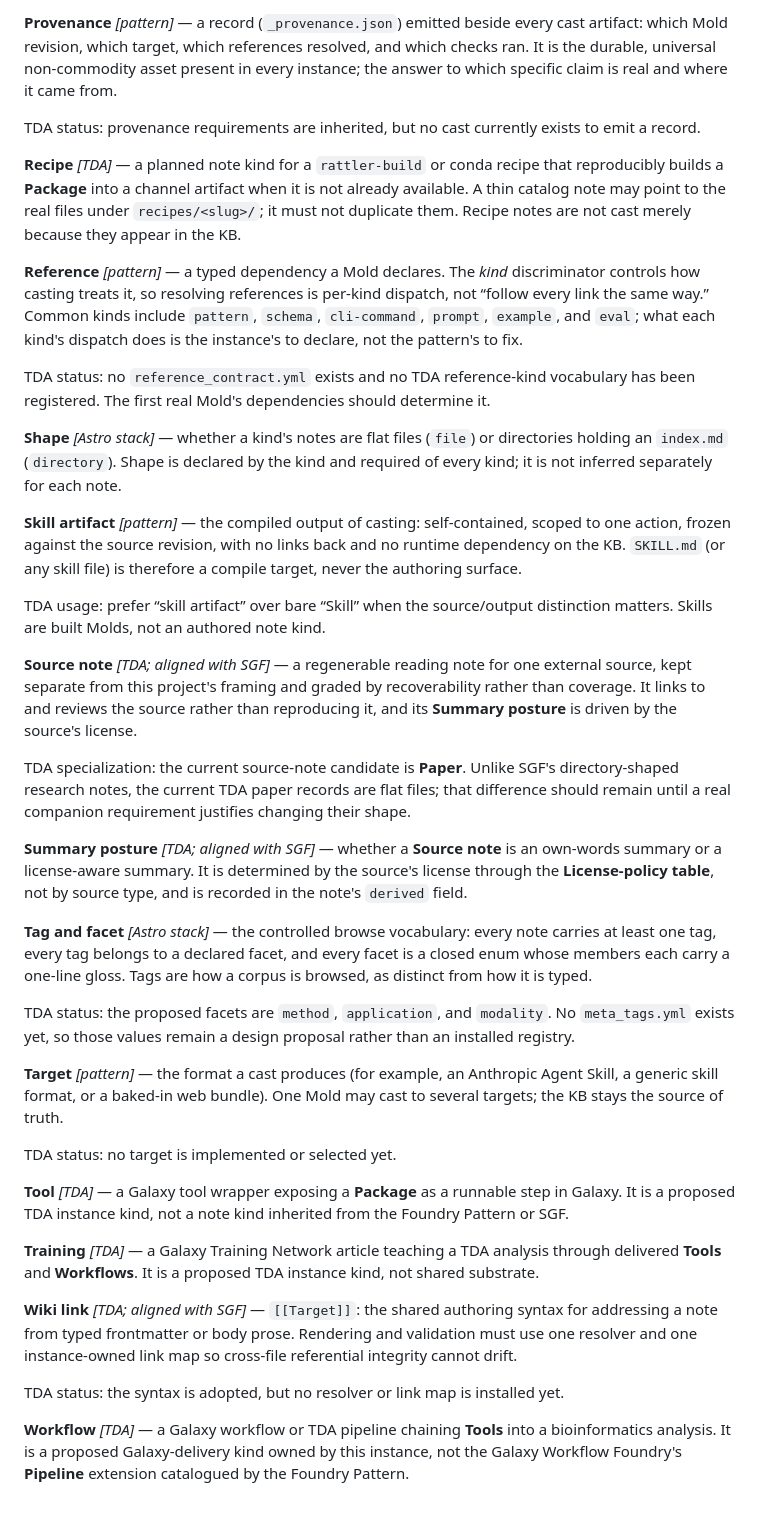
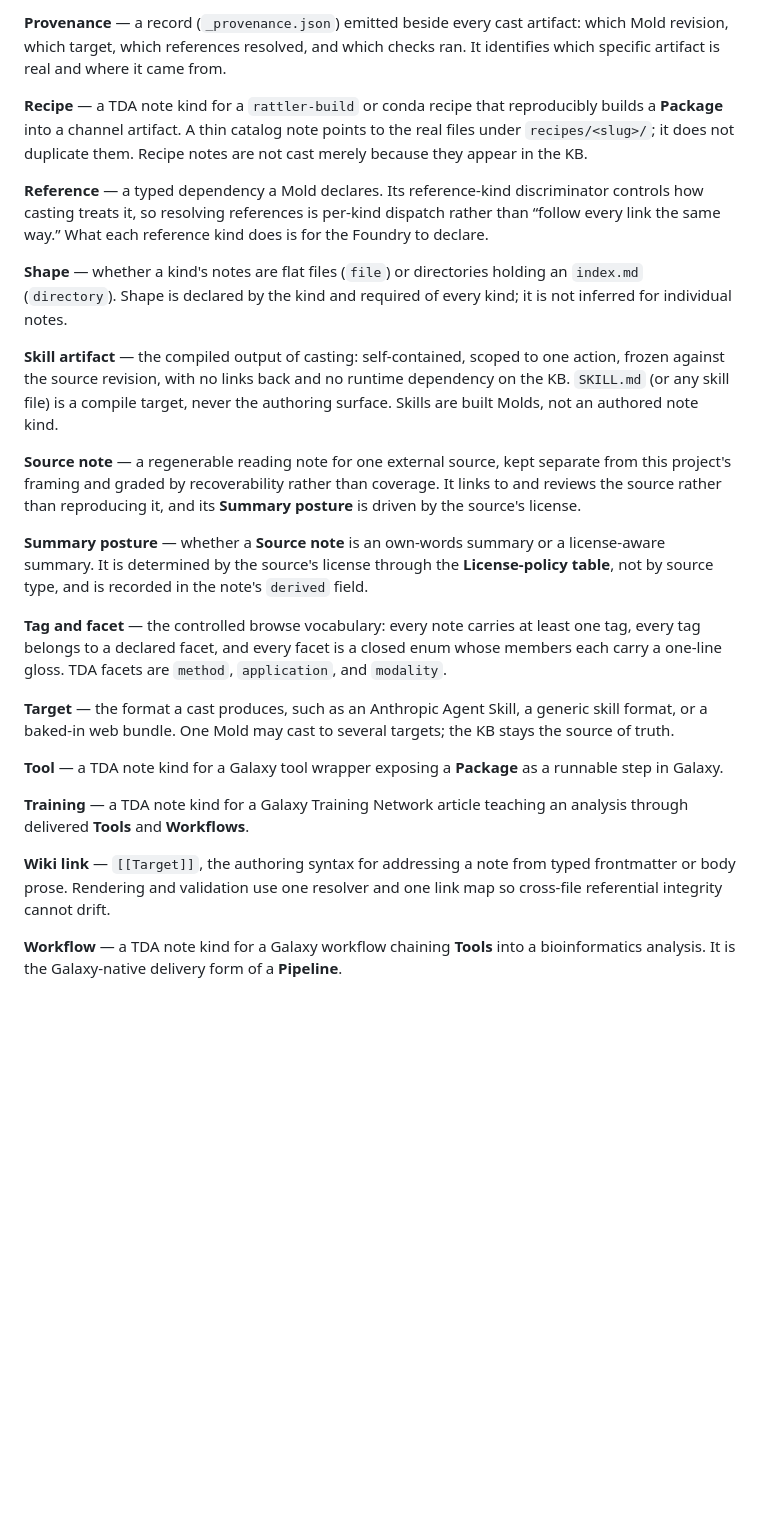
Before and after one commit to jmchilton/bio-topo-foundry, a Markdown page: content/meta/glossary.md, the part around one of its changes. GitHub-like rendering; blank space fills up the shorter version.

Commit message:
Simplify glossary definitions

```diff
--- a/content/meta/glossary.md
+++ b/content/meta/glossary.md
@@ -190,73 +131,50 @@ topological deep learning **Method**. It means mathematics, not a proof-of-conce
 
-**Provenance** *[pattern]* — a record (`_provenance.json`) emitted beside every cast artifact:
-which Mold revision, which target, which references resolved, and which checks ran. It is the
-durable, universal non-commodity asset present in every instance; the answer to which specific
-claim is real and where it came from.
+**Provenance** — a record (`_provenance.json`) emitted beside every cast artifact: which Mold
+revision, which target, which references resolved, and which checks ran. It identifies which
+specific artifact is real and where it came from.
 
-TDA status: provenance requirements are inherited, but no cast currently exists to emit a record.
+**Recipe** — a TDA note kind for a `rattler-build` or conda recipe that reproducibly builds a
+**Package** into a channel artifact. A thin catalog note points to the real files under
+`recipes/<slug>/`; it does not duplicate them. Recipe notes are not cast merely because they appear
+in the KB.
 
-**Recipe** *[TDA]* — a planned note kind for a `rattler-build` or conda recipe that reproducibly
-builds a **Package** into a channel artifact when it is not already available. A thin catalog note
-may point to the real files under `recipes/<slug>/`; it must not duplicate them. Recipe notes are
-not cast merely because they appear in the KB.
+**Reference** — a typed dependency a Mold declares. Its reference-kind discriminator controls how
+casting treats it, so resolving references is per-kind dispatch rather than “follow every link the
+same way.” What each reference kind does is for the Foundry to declare.
 
-**Reference** *[pattern]* — a typed dependency a Mold declares. The *kind* discriminator controls
-how casting treats it, so resolving references is per-kind dispatch, not “follow every link the
-same way.” Common kinds include `pattern`, `schema`, `cli-command`, `prompt`, `example`, and
-`eval`; what each kind's dispatch does is the instance's to declare, not the pattern's to fix.
+**Shape** — whether a kind's notes are flat files (`file`) or directories holding an `index.md`
+(`directory`). Shape is declared by the kind and required of every kind; it is not inferred for
+individual notes.
 
-TDA status: no `reference_contract.yml` exists and no TDA reference-kind vocabulary has been
-registered. The first real Mold's dependencies should determine it.
+**Skill artifact** — the compiled output of casting: self-contained, scoped to one action, frozen
+against the source revision, with no links back and no runtime dependency on the KB. `SKILL.md` (or
+any skill file) is a compile target, never the authoring surface. Skills are built Molds, not an
+authored note kind.
 
-**Shape** *[Astro stack]* — whether a kind's notes are flat files (`file`) or directories holding
-an `index.md` (`directory`). Shape is declared by the kind and required of every kind; it is not
-inferred separately for each note.
+**Source note** — a regenerable reading note for one external source, kept separate from this
+project's framing and graded by recoverability rather than coverage. It links to and reviews the
+source rather than reproducing it, and its **Summary posture** is driven by the source's license.
 
-**Skill artifact** *[pattern]* — the compiled output of casting: self-contained, scoped to one
-action, frozen against the source revision, with no links back and no runtime dependency on the KB.
-`SKILL.md` (or any skill file) is therefore a compile target, never the authoring surface.
+**Summary posture** — whether a **Source note** is an own-words summary or a license-aware
+summary. It is determined by the source's license through the **License-policy table**, not by
+source type, and is recorded in the note's `derived` field.
 
-TDA usage: prefer “skill artifact” over bare “Skill” when the source/output distinction
-matters. Skills are built Molds, not an authored note kind.
+**Tag and facet** — the controlled browse vocabulary: every note carries at least one tag, every
+tag belongs to a declared facet, and every facet is a closed enum whose members each carry a
+one-line gloss. TDA facets are `method`, `application`, and `modality`.
 
-**Source note** *[TDA; aligned with SGF]* — a regenerable reading note for one external source,
-kept separate from this project's framing and graded by recoverability rather than coverage. It
-links to and reviews the source rather than reproducing it, and its **Summary posture** is driven by
-the source's license.
+**Target** — the format a cast produces, such as an Anthropic Agent Skill, a generic skill format,
+or a baked-in web bundle. One Mold may cast to several targets; the KB stays the source of truth.
 
-TDA specialization: the current source-note candidate is **Paper**. Unlike SGF's directory-shaped
-research notes, the current TDA paper records are flat files; that difference should remain until a
-real companion requirement justifies changing their shape.
+**Tool** — a TDA note kind for a Galaxy tool wrapper exposing a **Package** as a runnable step in
+Galaxy.
 
-**Summary posture** *[TDA; aligned with SGF]* — whether a **Source note** is an own-words summary
-or a license-aware summary. It is determined by the source's license through the **License-policy
-table**, not by source type, and is recorded in the note's `derived` field.
+**Training** — a TDA note kind for a Galaxy Training Network article teaching an analysis through
+delivered **Tools** and **Workflows**.
 
-**Tag and facet** *[Astro stack]* — the controlled browse vocabulary: every note carries at least
-one tag, every tag belongs to a declared facet, and every facet is a closed enum whose members each
-carry a one-line gloss. Tags are how a corpus is browsed, as distinct from how it is typed.
+**Wiki link** — `[[Target]]`, the authoring syntax for addressing a note from typed frontmatter or
+body prose. Rendering and validation use one resolver and one link map so cross-file referential
+integrity cannot drift.
 
-TDA status: the proposed facets are `method`, `application`, and `modality`. No `meta_tags.yml`
-exists yet, so those values remain a design proposal rather than an installed registry.
-
-**Target** *[pattern]* — the format a cast produces (for example, an Anthropic Agent Skill, a
-generic skill format, or a baked-in web bundle). One Mold may cast to several targets; the KB stays
-the source of truth.
-
-TDA status: no target is implemented or selected yet.
-
-**Tool** *[TDA]* — a Galaxy tool wrapper exposing a **Package** as a runnable step in Galaxy. It
-is a proposed TDA instance kind, not a note kind inherited from the Foundry Pattern or SGF.
-
-**Training** *[TDA]* — a Galaxy Training Network article teaching a TDA analysis through delivered
-**Tools** and **Workflows**. It is a proposed TDA instance kind, not shared substrate.
-
-**Wiki link** *[TDA; aligned with SGF]* — `[[Target]]`: the shared authoring syntax for addressing
-a note from typed frontmatter or body prose. Rendering and validation must use one resolver and
-one instance-owned link map so cross-file referential integrity cannot drift.
-
-TDA status: the syntax is adopted, but no resolver or link map is installed yet.
-
-**Workflow** *[TDA]* — a Galaxy workflow or TDA pipeline chaining **Tools** into a bioinformatics
-analysis. It is a proposed Galaxy-delivery kind owned by this instance, not the Galaxy Workflow
-Foundry's **Pipeline** extension catalogued by the Foundry Pattern.
+**Workflow** — a TDA note kind for a Galaxy workflow chaining **Tools** into a bioinformatics
+analysis. It is the Galaxy-native delivery form of a **Pipeline**.
```
Also changed, not shown: other parts of content/meta/glossary.md (+85 -144 lines).
